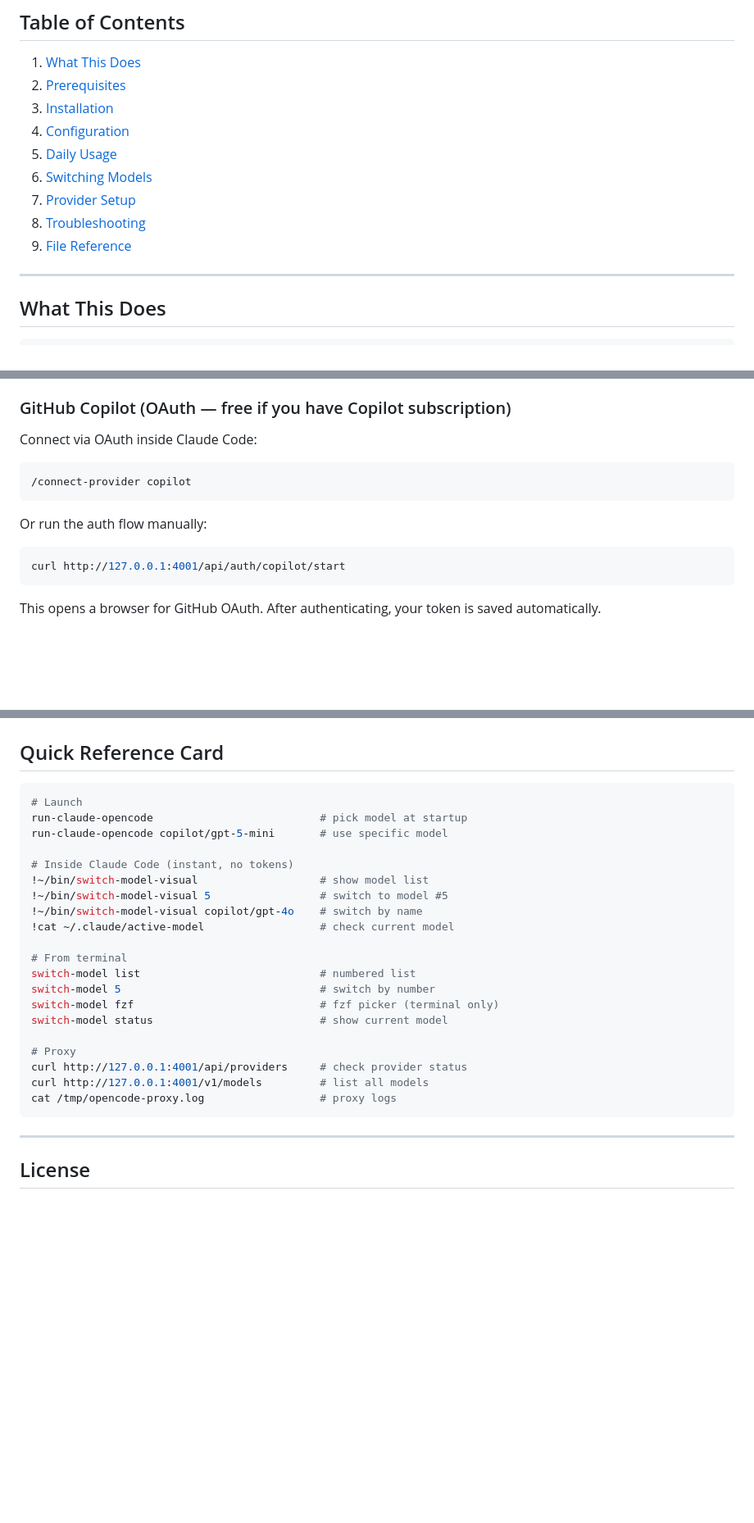
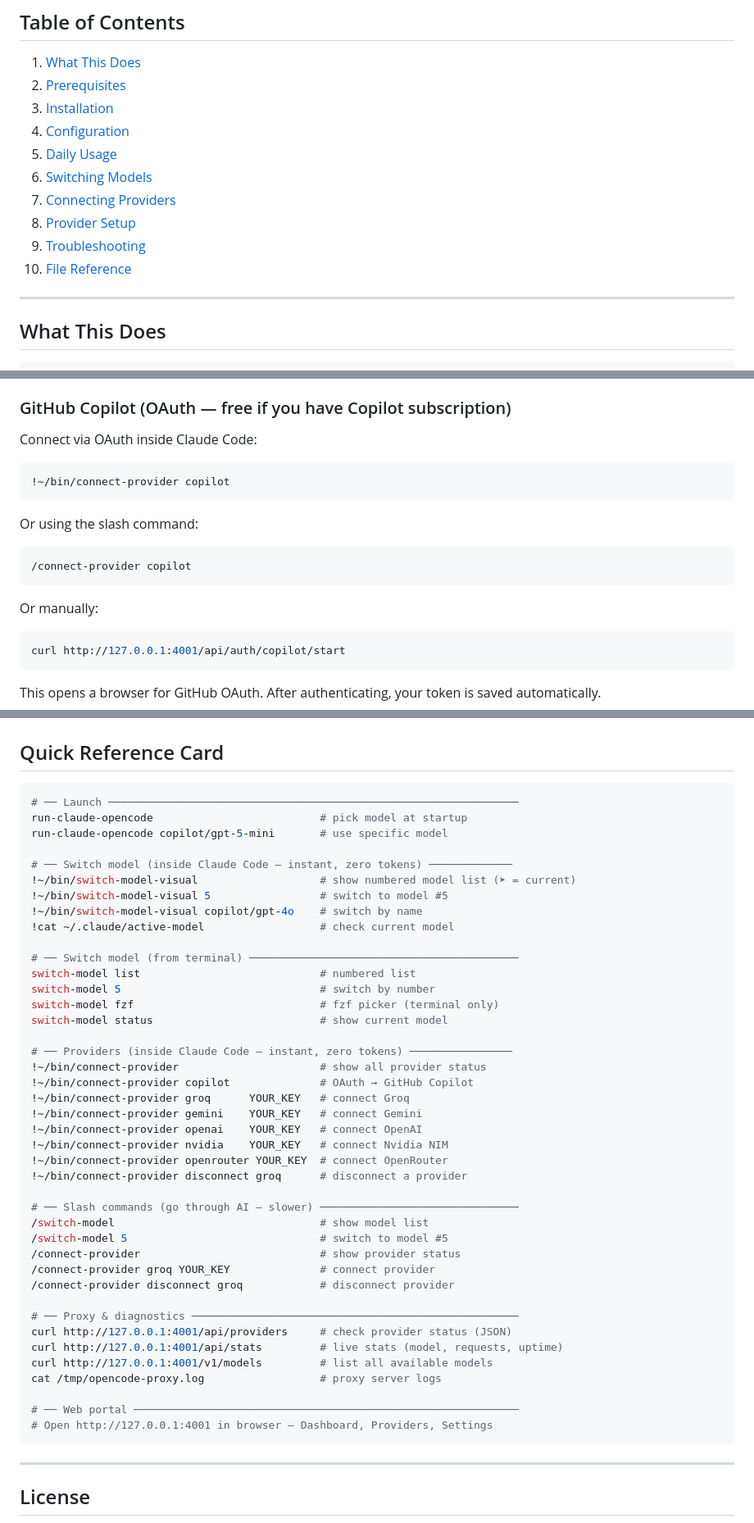
Before and after one commit to armaan-hub/Claude-Opencode-Ollama, a Markdown page: README.md, 3 parts joined by grey strips. Shown at 82% size. Drawn GitHub-style; blank space fills up the shorter version.

````diff
--- a/README.md
+++ b/README.md
@@ -14,9 +14,10 @@ Claude Code normally only works with Anthropic models. This proxy sits between C
 4. [Configuration](#configuration)
 5. [Daily Usage](#daily-usage)
 6. [Switching Models](#switching-models)
-7. [Provider Setup](#provider-setup)
-8. [Troubleshooting](#troubleshooting)
-9. [File Reference](#file-reference)
+7. [Connecting Providers](#connecting-providers)
+8. [Provider Setup](#provider-setup)
+9. [Troubleshooting](#troubleshooting)
+10. [File Reference](#file-reference)
 
 ---
 
@@ -363,12 +448,16 @@ OpenCode API keys are already included in the config. Free models work immediate
 
 Connect via OAuth inside Claude Code:
 
+```bash
+!~/bin/connect-provider copilot
+```
+
+Or using the slash command:
 ```
 /connect-provider copilot
 ```
 
-Or run the auth flow manually:
-
+Or manually:
 ```bash
 curl http://127.0.0.1:4001/api/auth/copilot/start
 ```
@@ -558,26 +673,47 @@ curl http://127.0.0.1:4001/api/providers | python3 -m json.tool
 ## Quick Reference Card
 
 ```bash
-# Launch
+# ── Launch ────────────────────────────────────────────────────────────────
 run-claude-opencode                          # pick model at startup
 run-claude-opencode copilot/gpt-5-mini       # use specific model
 
-# Inside Claude Code (instant, no tokens)
-!~/bin/switch-model-visual                   # show model list
+# ── Switch model (inside Claude Code — instant, zero tokens) ─────────────
+!~/bin/switch-model-visual                   # show numbered model list (➤ = current)
 !~/bin/switch-model-visual 5                 # switch to model #5
 !~/bin/switch-model-visual copilot/gpt-4o    # switch by name
 !cat ~/.claude/active-model                  # check current model
 
-# From terminal
+# ── Switch model (from terminal) ──────────────────────────────────────────
 switch-model list                            # numbered list
 switch-model 5                               # switch by number
 switch-model fzf                             # fzf picker (terminal only)
 switch-model status                          # show current model
 
-# Proxy
-curl http://127.0.0.1:4001/api/providers     # check provider status
-curl http://127.0.0.1:4001/v1/models         # list all models
-cat /tmp/opencode-proxy.log                  # proxy logs
+# ── Providers (inside Claude Code — instant, zero tokens) ────────────────
+!~/bin/connect-provider                      # show all provider status
+!~/bin/connect-provider copilot              # OAuth → GitHub Copilot
+!~/bin/connect-provider groq      YOUR_KEY   # connect Groq
+!~/bin/connect-provider gemini    YOUR_KEY   # connect Gemini
+!~/bin/connect-provider openai    YOUR_KEY   # connect OpenAI
+!~/bin/connect-provider nvidia    YOUR_KEY   # connect Nvidia NIM
+!~/bin/connect-provider openrouter YOUR_KEY  # connect OpenRouter
+!~/bin/connect-provider disconnect groq      # disconnect a provider
+
+# ── Slash commands (go through AI — slower) ───────────────────────────────
+/switch-model                                # show model list
+/switch-model 5                              # switch to model #5
+/connect-provider                            # show provider status
+/connect-provider groq YOUR_KEY              # connect provider
+/connect-provider disconnect groq            # disconnect provider
+
+# ── Proxy & diagnostics ───────────────────────────────────────────────────
+curl http://127.0.0.1:4001/api/providers     # check provider status (JSON)
+curl http://127.0.0.1:4001/api/stats         # live stats (model, requests, uptime)
+curl http://127.0.0.1:4001/v1/models         # list all available models
+cat /tmp/opencode-proxy.log                  # proxy server logs
+
+# ── Web portal ────────────────────────────────────────────────────────────
+# Open http://127.0.0.1:4001 in browser — Dashboard, Providers, Settings
 ```
 
 ---
````
Also changed, not shown: other parts of README.md (+126 -16 lines).
